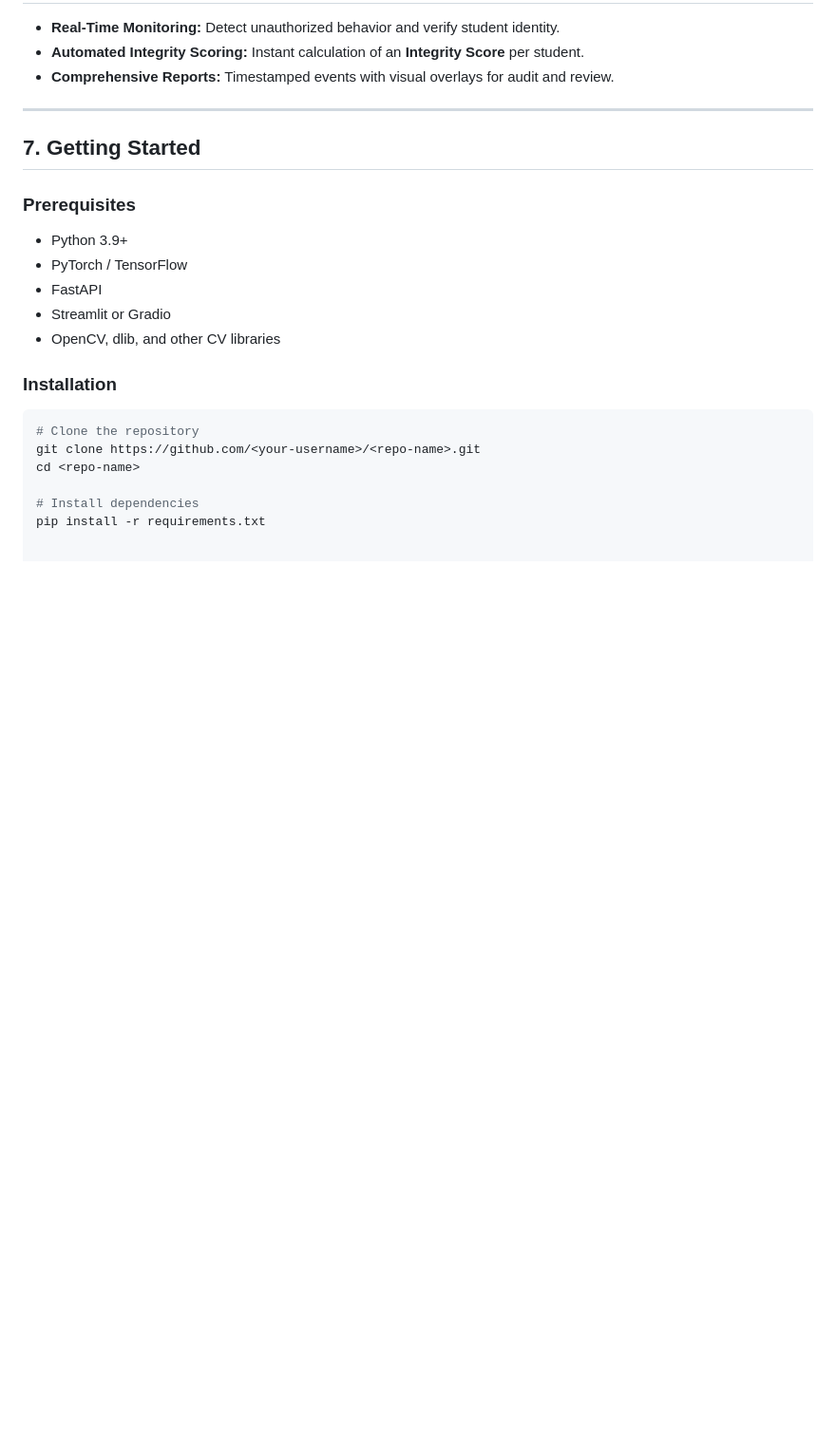
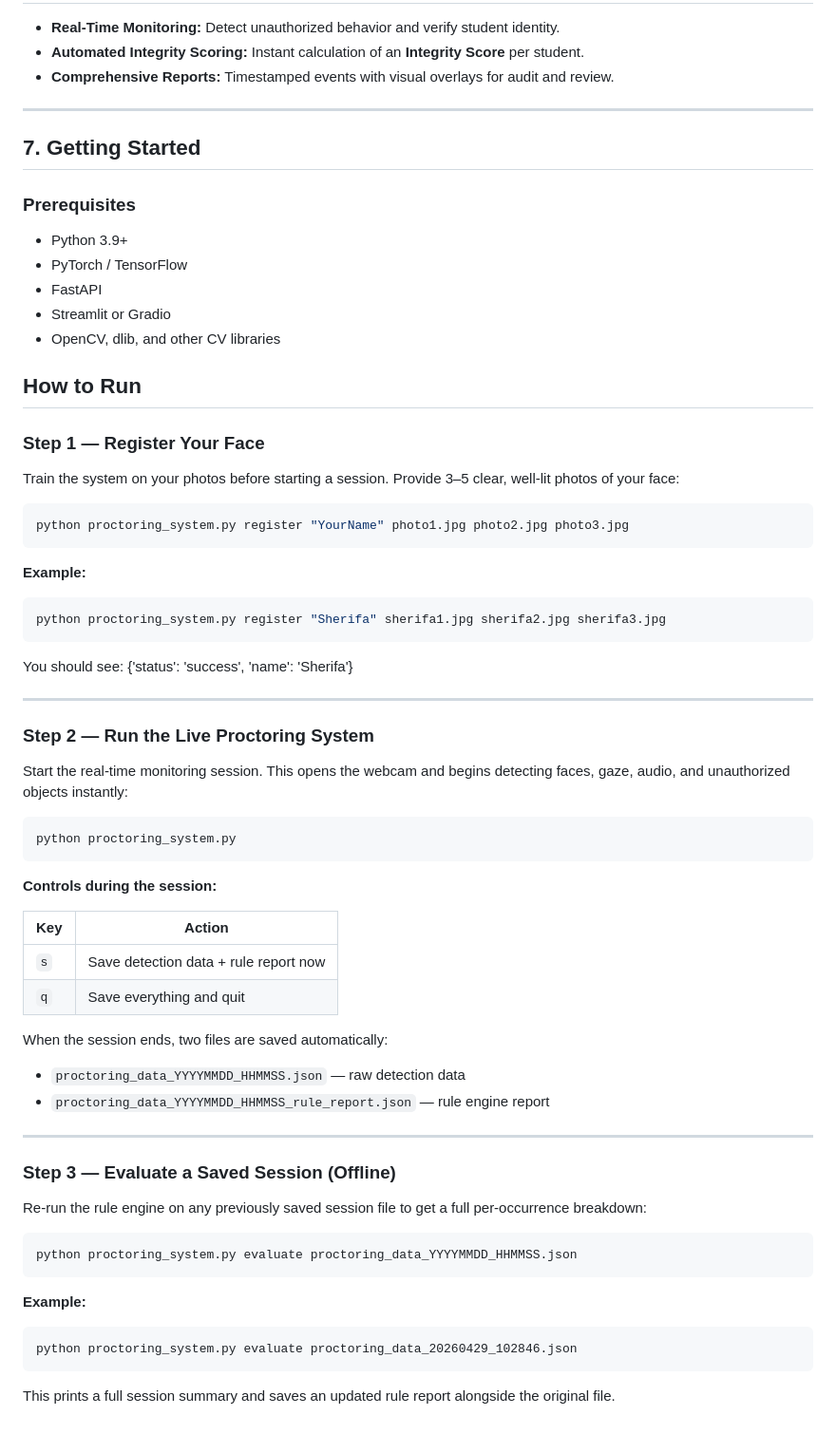
Before and after one commit to nhahub/NHA-4-129, a Markdown page: README.md, the part around the change. Shown at 95% size. GitHub-like rendering; blank space fills up the shorter version.

````diff
--- a/README.md
+++ b/README.md
@@ -82,11 +82,54 @@ Models are fine-tuned on educational datasets to ensure robustness under varying
 - Streamlit or Gradio
 - OpenCV, dlib, and other CV libraries
 
-### Installation
+##  How to Run
+
+### Step 1 — Register Your Face
+Train the system on your photos before starting a session. Provide 3–5 clear, well-lit photos of your face:
+
 ```bash
-# Clone the repository
-git clone https://github.com/<your-username>/<repo-name>.git
-cd <repo-name>
+python proctoring_system.py register "YourName" photo1.jpg photo2.jpg photo3.jpg
+```
 
-# Install dependencies
-pip install -r requirements.txt
+**Example:**
+```bash
+python proctoring_system.py register "Sherifa" sherifa1.jpg sherifa2.jpg sherifa3.jpg
+```
+
+You should see: {'status': 'success', 'name': 'Sherifa'}
+
+---
+
+### Step 2 — Run the Live Proctoring System
+Start the real-time monitoring session. This opens the webcam and begins detecting faces, gaze, audio, and unauthorized objects instantly:
+
+```bash
+python proctoring_system.py
+```
+
+**Controls during the session:**
+
+| Key | Action |
+|-----|--------|
+| `s` | Save detection data + rule report now |
+| `q` | Save everything and quit |
+
+When the session ends, two files are saved automatically:
+- `proctoring_data_YYYYMMDD_HHMMSS.json` — raw detection data
+- `proctoring_data_YYYYMMDD_HHMMSS_rule_report.json` — rule engine report
+
+---
+
+### Step 3 — Evaluate a Saved Session (Offline)
+Re-run the rule engine on any previously saved session file to get a full per-occurrence breakdown:
+
+```bash
+python proctoring_system.py evaluate proctoring_data_YYYYMMDD_HHMMSS.json
+```
+
+**Example:**
+```bash
+python proctoring_system.py evaluate proctoring_data_20260429_102846.json
+```
+
+This prints a full session summary and saves an updated rule report alongside the original file.
````
